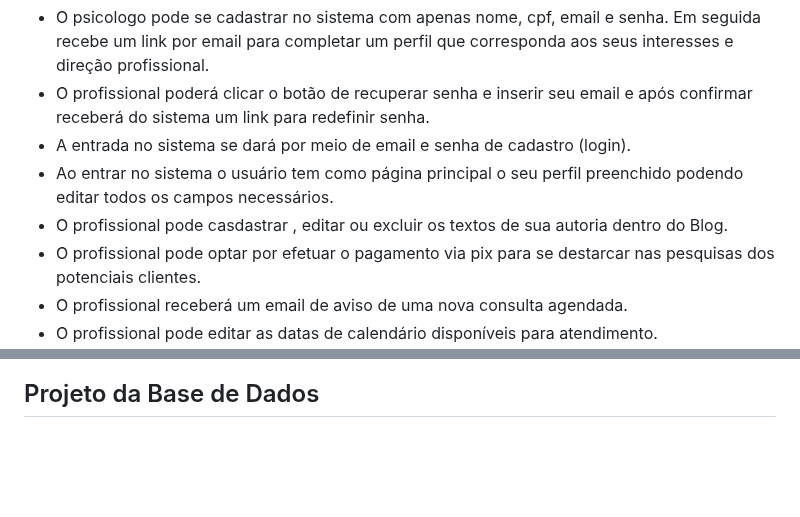
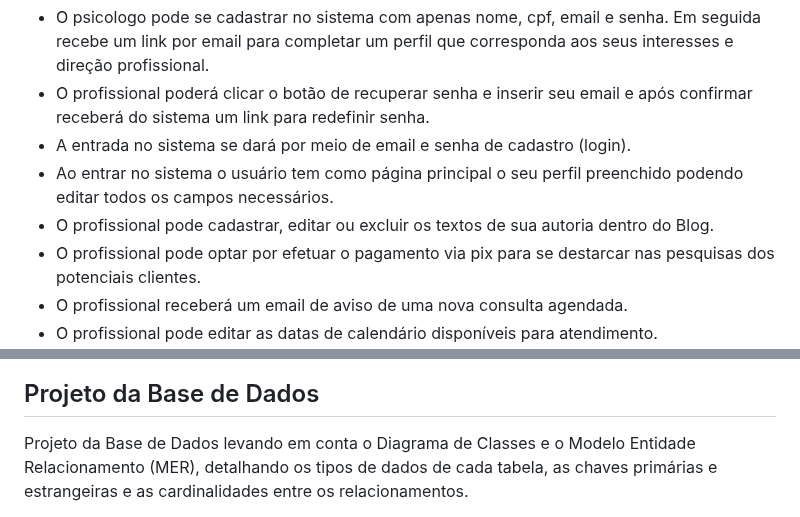
Before and after one commit to emersonjuunior/psiconexao, a Markdown page: docs/05-Arquitetura da Solução.md, 2 parts joined by grey strips. Rendered like a GitHub page; blank space fills up the shorter version.

Commit message:
Mudança no Projeto da Base de Dados

```diff
--- a/docs/05-Arquitetura da Solução.md
+++ b/docs/05-Arquitetura da Solução.md
@@ -12,7 +12,7 @@ Definição de como o software é estruturado em termos dos componentes que faze
 - O profissional poderá clicar o botão de recuperar senha e inserir seu email e após confirmar receberá do sistema um link para redefinir senha.
 - A entrada no sistema se dará por meio de email e senha de cadastro (login).
 - Ao entrar no sistema o usuário tem como página principal o seu perfil preenchido podendo editar todos os campos necessários.
-- O profissional pode casdastrar , editar ou excluir os textos de sua autoria dentro do Blog.
+- O profissional pode cadastrar, editar ou excluir os textos de sua autoria dentro do Blog.
 - O profissional pode optar por efetuar o pagamento via pix para se destarcar nas pesquisas dos potenciais clientes.
 - O profissional receberá um email de aviso de uma nova consulta agendada.
 - O profissional pode editar as datas de calendário disponíveis para atendimento.
@@ -37,4 +37,5 @@ Definição de como o software é estruturado em termos dos componentes que faze
 
 
 ## Projeto da Base de Dados
+Projeto da Base de Dados levando em conta o Diagrama de Classes e o Modelo Entidade Relacionamento (MER), detalhando os tipos de dados de cada tabela, as chaves primárias e estrangeiras e as cardinalidades entre os relacionamentos.
 
```
Also changed, not shown: other parts of docs/05-Arquitetura da Solução.md (+2 -1 lines).
